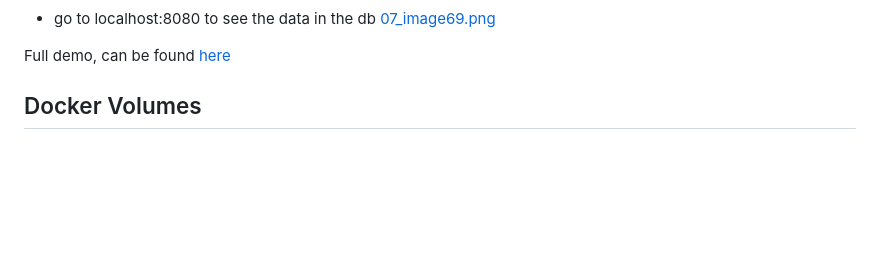
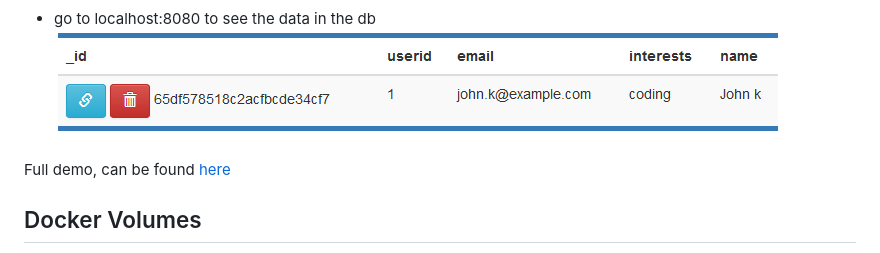
Before and after one commit to jadedjelly/nana-techworld-devops-bootcamp, a Markdown page: notes/07_Docker.md, the part around the change printed below. Rendered like a GitHub page; blank space fills up the shorter version.

Commit message:
fixed images in Docker Notes

```diff
--- a/notes/07_Docker.md
+++ b/notes/07_Docker.md
@@ -1173,6 +1173,6 @@ npm run start
 
 - go to localhost:8080 to see the data in the db
-[07_image69.png](assets/07_image69.png)
+![07_image69.png](assets/07_image69.png)
 
 Full demo, can be found [here](https://github.com/jadedjelly/nana-techworld-devops-bootcamp/blob/main/demo_projects/M7_Docker/M7_Docker_README.md#Use-Docker-for-local-development)
 
```
Also changed, not shown: other parts of notes/07_Docker.md (+4 -4 lines).
